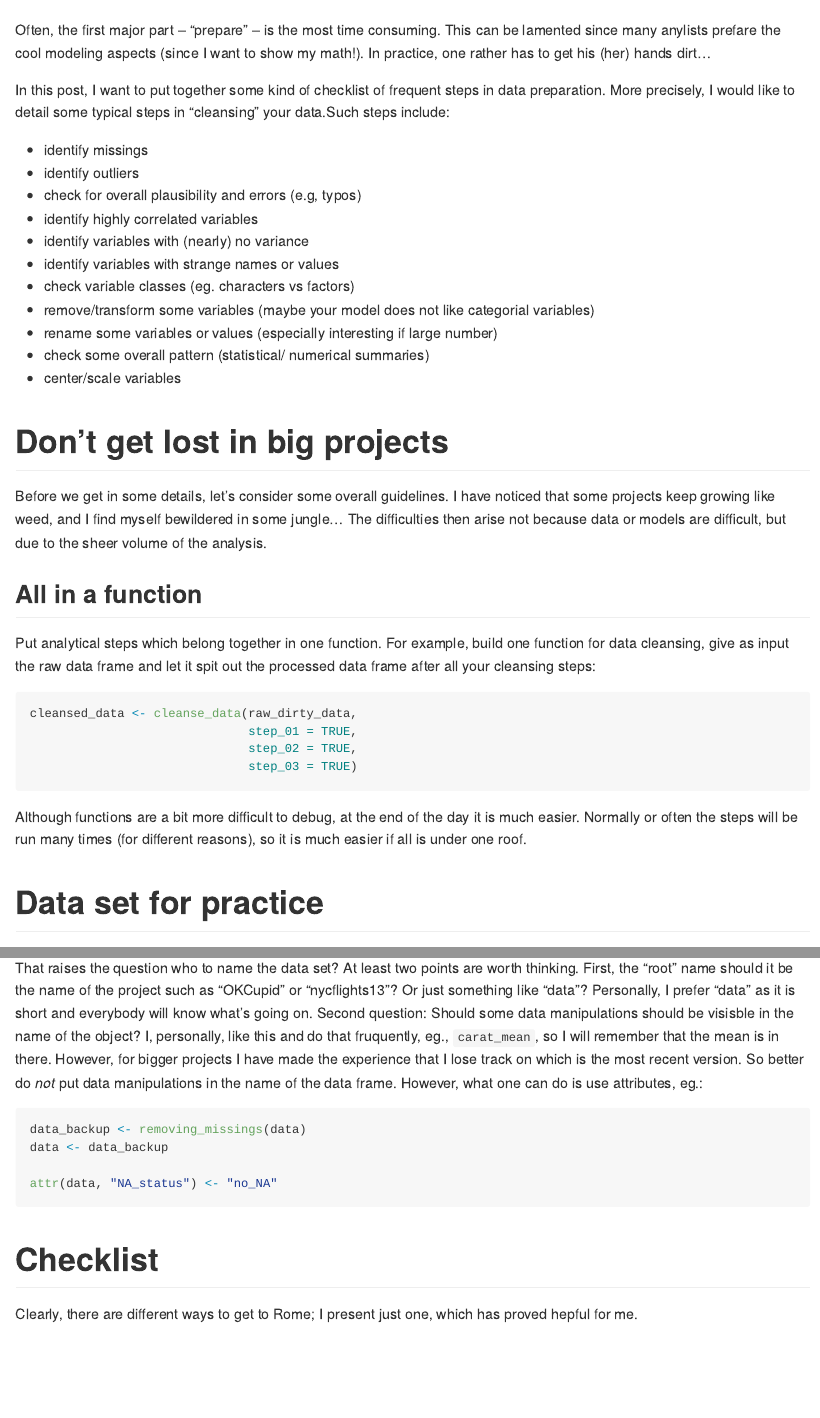
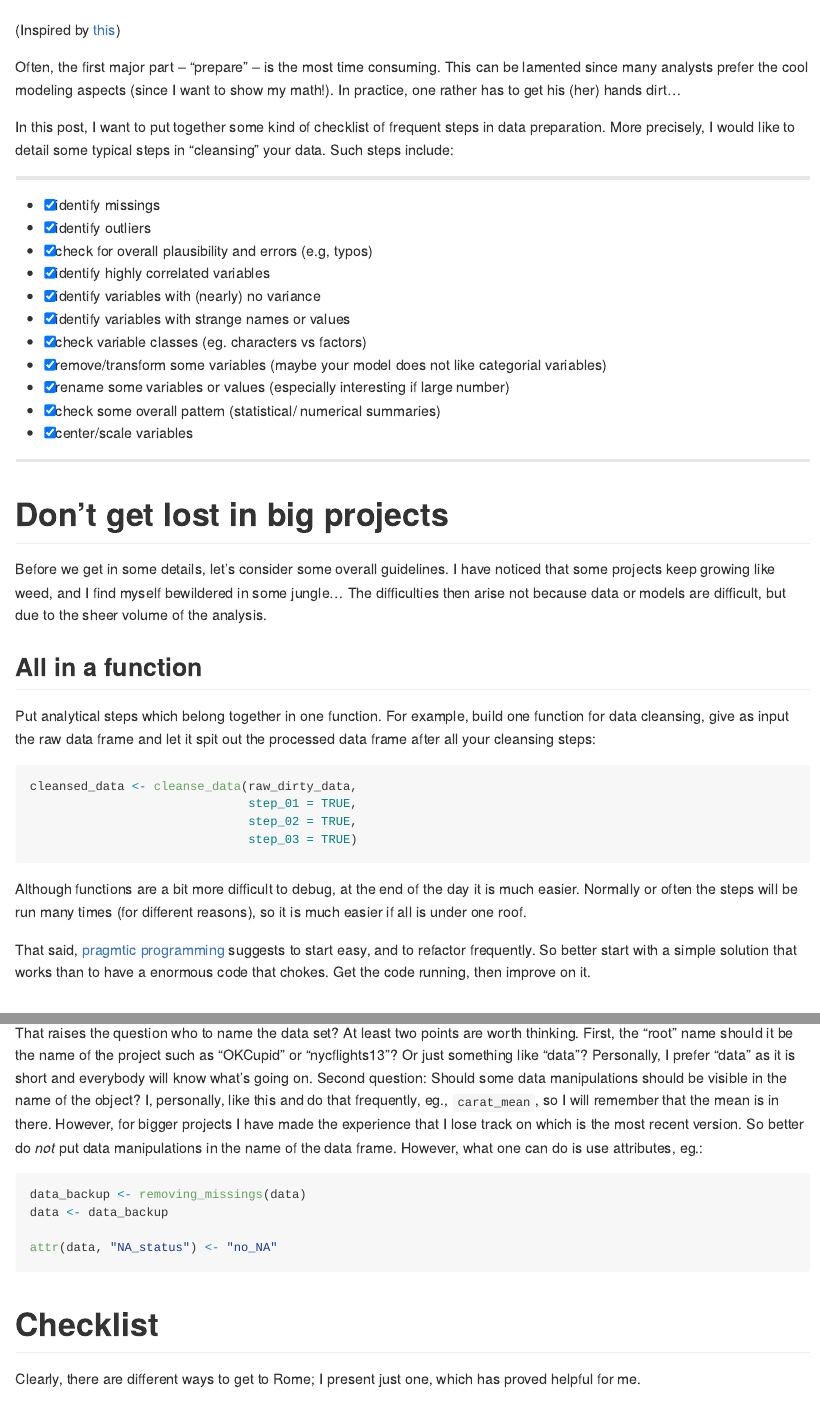
Before and after one commit to sebastiansauer/checklist_data_cleansing, an R Markdown document (Post_data_cleansing.Rmd): the page in a window 1100 px wide, from 370 px down, and a second part further down, joined at a grey line. Rendered offline with R 4.5, knitr and Pandoc, with nearby package versions; both versions are drawn in the output format of the newer one; some code elsewhere in the file could not run offline.

Commit message:
correct typos

````diff
--- a/Post_data_cleansing.Rmd
+++ b/Post_data_cleansing.Rmd
@@ -2,7 +2,7 @@
 title: "Checklist_for_Data_Cleansing"
 author: "Sebastian Sauer"
 date: "9 August 2016"
-output: html_document
+output: github_document
 ---
 
 ```{r setup, include=FALSE}
@@ -16,21 +16,27 @@ Data analysis, in practice, consists typically of some different steps which can
 
 ![](data_science_process.png)
 
-Often, the first major part -- "prepare" -- is the most time consuming. This can be lamented since many anylists prefare the cool modeling aspects (since I want to show my math!). In practice, one rather has to get his (her) hands dirt...
+(Inspired by [this](http://r4ds.had.co.nz/introduction-1.html))
 
-In this post, I want to put together some kind of checklist of frequent steps in data preparation. More precisely, I would like to detail some typical steps in "cleansing" your data.Such steps include:
+Often, the first major part -- "prepare" -- is the most time consuming. This can be lamented since many analysts prefer the cool modeling aspects (since I want to show my math!). In practice, one rather has to get his (her) hands dirt...
 
-- identify missings
-- identify outliers
-- check for overall plausibility and errors (e.g, typos)
-- identify highly correlated variables
-- identify variables with (nearly) no variance
-- identify variables with strange names or values
-- check variable classes (eg. characters vs factors)
-- remove/transform some variables (maybe your model does not like categorial variables)
-- rename some variables or values (especially interesting if large number)
-- check some overall pattern (statistical/ numerical summaries)
-- center/scale variables
+In this post, I want to put together some kind of checklist of frequent steps in data preparation. More precisely, I would like to detail some typical steps in "cleansing" your data. Such steps include:
+
+___
+
+- [x] identify missings
+- [x] identify outliers
+- [x] check for overall plausibility and errors (e.g, typos)
+- [x] identify highly correlated variables
+- [x] identify variables with (nearly) no variance
+- [x] identify variables with strange names or values
+- [x] check variable classes (eg. characters vs factors)
+- [x] remove/transform some variables (maybe your model does not like categorial variables)
+- [x] rename some variables or values (especially interesting if large number)
+- [x] check some overall pattern (statistical/ numerical summaries)
+- [x] center/scale variables
+
+___
 
 
 # Don't get lost in big projects
@@ -50,6 +56,8 @@ cleansed_data <- cleanse_data(raw_dirty_data,
 
 Although functions are a bit more difficult to debug, at the end of the day it is much easier. Normally or often the steps will be run many times (for different reasons), so it is much easier if all is under one roof.
 
+That said, [pragmtic programming](http://blog.sukria.net/2012/01/06/the-10-rules-of-the-pragmatic-programmer/) suggests to start easy, and to refactor frequently. So better start with a simple solution that works than to have a enormous code that chokes. Get the code running, then improve on it.
+
 # Data set for practice
 
 The **OKCupid** Data set (sanitized version, no names!) is quite nice. You can download it [here](https://github.com/rudeboybert/JSE_OkCupid).
@@ -80,7 +88,7 @@ glimpse(data)
 ## What's in a name?
 With the code getting longer, it is easy to get confused about naming: `data_v2_no_missings_collapsed` is the right data matrix to proceed, wasn't it? Or rather `data_dat_edit_noNA_v3`? Probably a helpful (though partial) solution is to prevent typing a lot. "Don't repeat yourself" - if stuff is put inside a function, the objects will not clutter your environment, and you don't have to deal with them all the time. Also, you will reduce code, and the number of objects if stuff is put inside functions and loops.
 
-That raises the question who to name the data set? At least two points are worth thinking. First, the "root" name should it be the name of the project such as "OKCupid" or "nycflights13"? Or just something like "data"? Personally, I prefer "data" as it is short and everybody will know what's going on. Second question: Should some data manipulations should be visisble in the name of the object? I, personally, like this and do that fruquently, eg., `carat_mean`, so I will remember that the mean is in there. However, for bigger projects I have made the experience that I lose track on which is the most recent version. So better do *not* put data manipulations in the name of the data frame. However, what one can do is use attributes, eg.:
+That raises the question who to name the data set? At least two points are worth thinking. First, the "root" name should it be the name of the project such as "OKCupid" or "nycflights13"? Or just something like "data"? Personally, I prefer "data" as it is short and everybody will know what's going on. Second question: Should some data manipulations should be visible in the name of the object? I, personally, like this and do that frequently, eg., `carat_mean`, so I will remember that the mean is in there. However, for bigger projects I have made the experience that I lose track on which is the most recent version. So better do *not* put data manipulations in the name of the data frame. However, what one can do is use attributes, eg.:
 
 ```{r eval = FALSE}
 
@@ -95,6 +103,6 @@ attr(data, "NA_status") <- "no_NA"
 
 # Checklist
 
-Clearly, there are different ways to get to Rome; I present just one, which has proved hepful for me.
+Clearly, there are different ways to get to Rome; I present just one, which has proved helpful for me.
 
 ## Identify missings
````
Also changed, not shown: Post_data_cleansing.html (deleted), Post_data_cleansing.md (added), Post_data_cleansing.Rmd (26 more changed lines), 71 other files.
